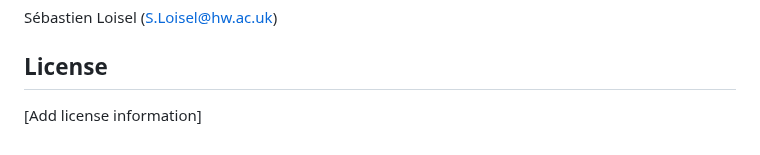
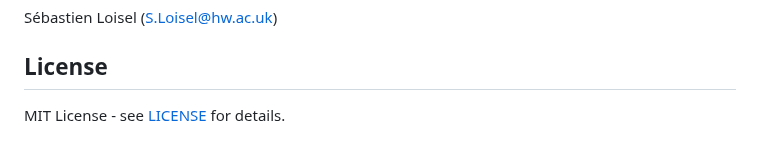
Before and after one commit to sloisel/SafePETSc.jl, a Markdown page: README.md, the part around the change. Rendered like a GitHub page.

Commit message:
Add MIT License information to README

```diff
--- a/README.md
+++ b/README.md
@@ -155,4 +155,4 @@ Sébastien Loisel (S.Loisel@hw.ac.uk)
 
 ## License
 
-[Add license information]
+MIT License - see [LICENSE](LICENSE) for details.
```
